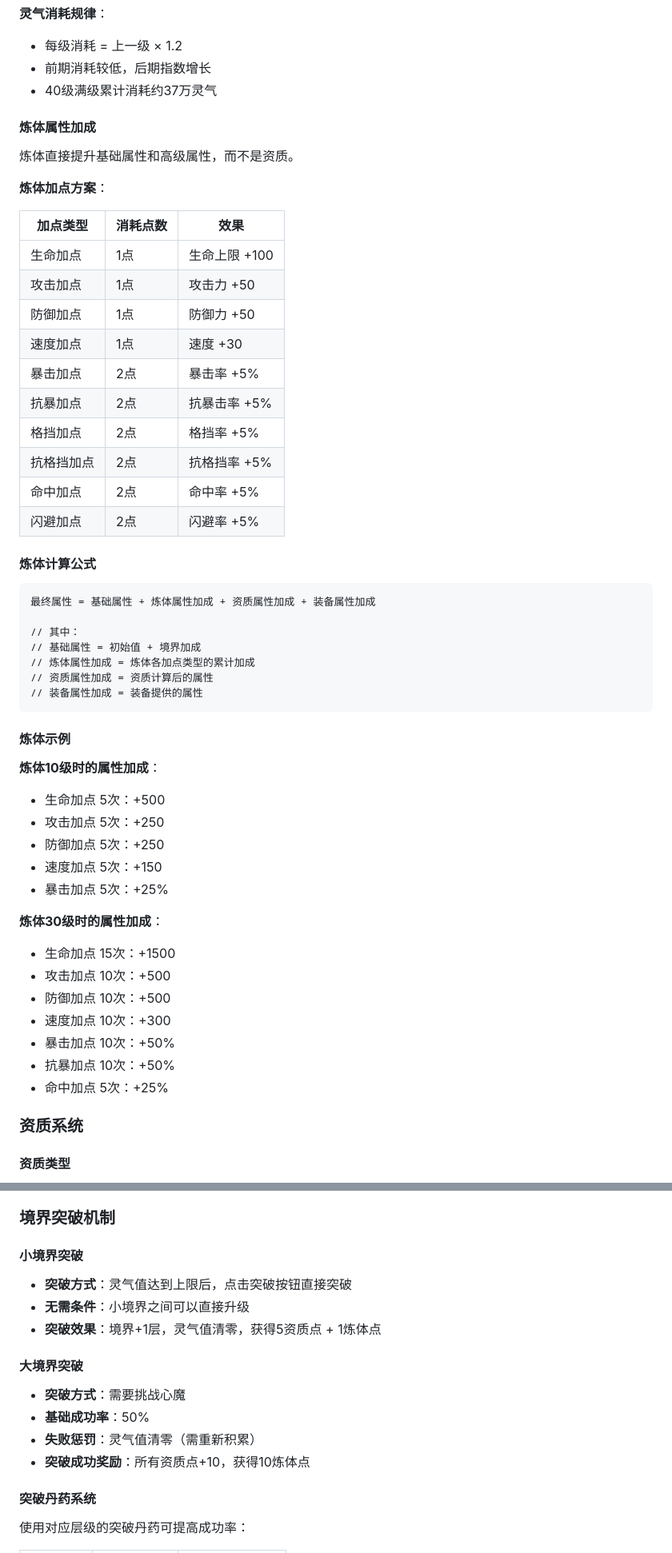
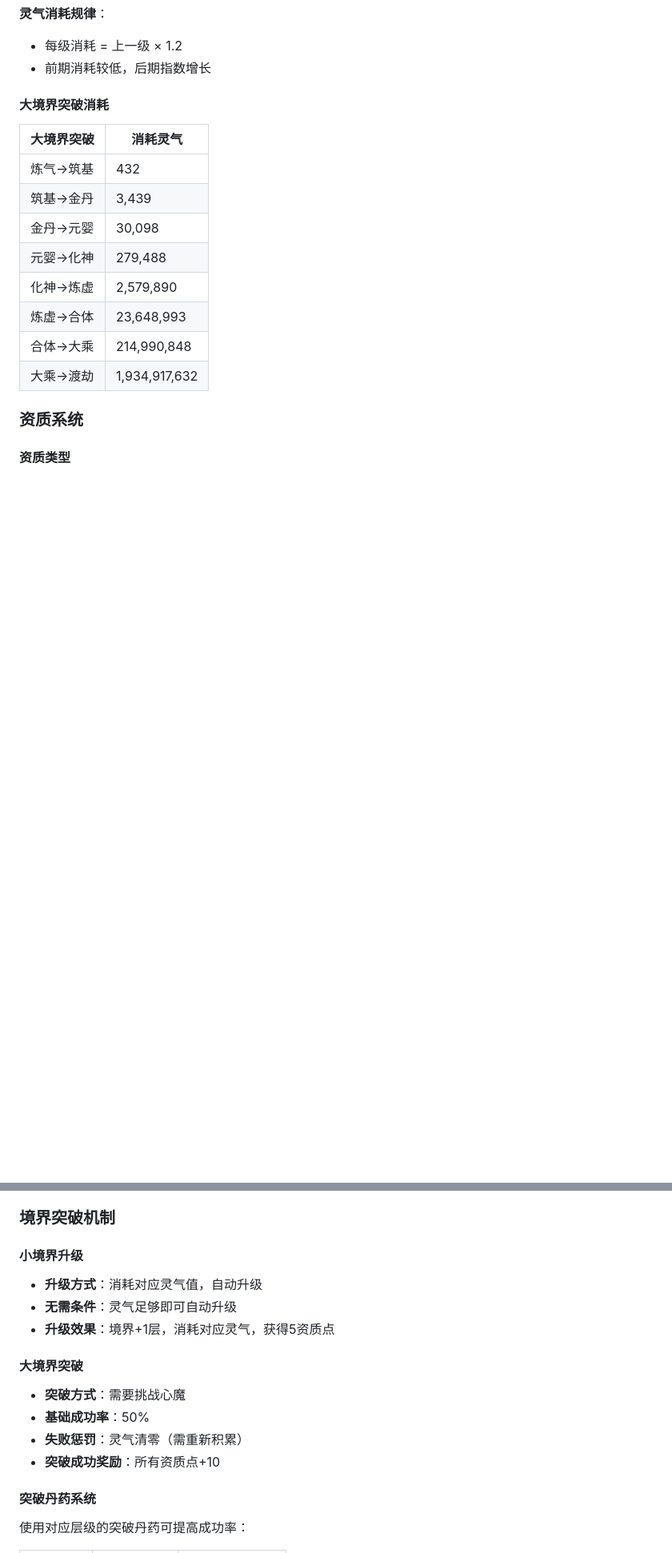
Before and after one commit to wangwsq00/xxqn, a Markdown page: doc/modules/01_角色系统.md, 2 parts joined by grey strips. Shown at 80% size. Rendered like a GitHub page; blank space fills up the shorter version.

````diff
--- a/doc/modules/01_角色系统.md
+++ b/doc/modules/01_角色系统.md
@@ -264,56 +181,19 @@
 **灵气消耗规律**：
 - 每级消耗 = 上一级 × 1.2
 - 前期消耗较低，后期指数增长
-- 40级满级累计消耗约37万灵气
 
-#### 炼体属性加成
+#### 大境界突破消耗
 
-炼体直接提升基础属性和高级属性，而不是资质。
-
-**炼体加点方案**：
-
-| 加点类型 | 消耗点数 | 效果 |
-|----------|----------|------|
-| 生命加点 | 1点 | 生命上限 +100 |
-| 攻击加点 | 1点 | 攻击力 +50 |
-| 防御加点 | 1点 | 防御力 +50 |
-| 速度加点 | 1点 | 速度 +30 |
-| 暴击加点 | 2点 | 暴击率 +5% |
-| 抗暴加点 | 2点 | 抗暴击率 +5% |
-| 格挡加点 | 2点 | 格挡率 +5% |
-| 抗格挡加点 | 2点 | 抗格挡率 +5% |
-| 命中加点 | 2点 | 命中率 +5% |
-| 闪避加点 | 2点 | 闪避率 +5% |
-
-#### 炼体计算公式
-
-```
-最终属性 = 基础属性 + 炼体属性加成 + 资质属性加成 + 装备属性加成
-
-// 其中：
-// 基础属性 = 初始值 + 境界加成
-// 炼体属性加成 = 炼体各加点类型的累计加成
-// 资质属性加成 = 资质计算后的属性
-// 装备属性加成 = 装备提供的属性
-```
-
-#### 炼体示例
-
-**炼体10级时的属性加成**：
-- 生命加点 5次：+500
-- 攻击加点 5次：+250
-- 防御加点 5次：+250
-- 速度加点 5次：+150
-- 暴击加点 5次：+25%
-
-**炼体30级时的属性加成**：
-- 生命加点 15次：+1500
-- 攻击加点 10次：+500
-- 防御加点 10次：+500
-- 速度加点 10次：+300
-- 暴击加点 10次：+50%
-- 抗暴加点 10次：+50%
-- 命中加点 5次：+25%
+| 大境界突破 | 消耗灵气 |
+|------------|----------|
+| 炼气→筑基 | 432 |
+| 筑基→金丹 | 3,439 |
+| 金丹→元婴 | 30,098 |
+| 元婴→化神 | 279,488 |
+| 化神→炼虚 | 2,579,890 |
+| 炼虚→合体 | 23,648,993 |
+| 合体→大乘 | 214,990,848 |
+| 大乘→渡劫 | 1,934,917,632 |
 
 ### 资质系统
 
@@ -370,16 +250,16 @@
 
 ### 境界突破机制
 
-#### 小境界突破
-- **突破方式**：灵气值达到上限后，点击突破按钮直接突破
-- **无需条件**：小境界之间可以直接升级
-- **突破效果**：境界+1层，灵气值清零，获得5资质点 + 1炼体点
+#### 小境界升级
+- **升级方式**：消耗对应灵气值，自动升级
+- **无需条件**：灵气足够即可自动升级
+- **升级效果**：境界+1层，消耗对应灵气，获得5资质点
 
 #### 大境界突破
 - **突破方式**：需要挑战心魔
 - **基础成功率**：50%
-- **失败惩罚**：灵气值清零（需重新积累）
-- **突破成功奖励**：所有资质点+10，获得10炼体点
+- **失败惩罚**：灵气清零（需重新积累）
+- **突破成功奖励**：所有资质点+10
 
 #### 突破丹药系统
 使用对应层级的突破丹药可提高成功率：
````
Also changed, not shown: other parts of doc/modules/01_角色系统.md (+79 -162 lines).
